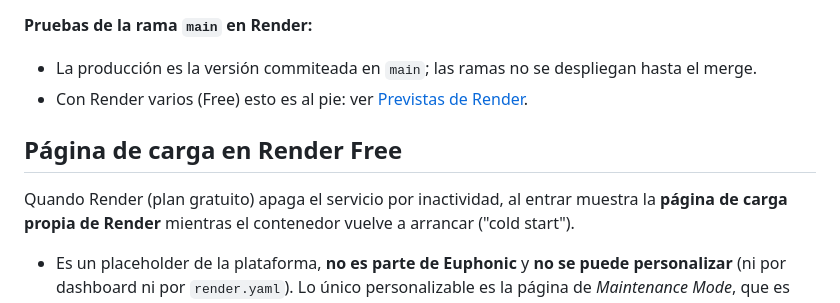
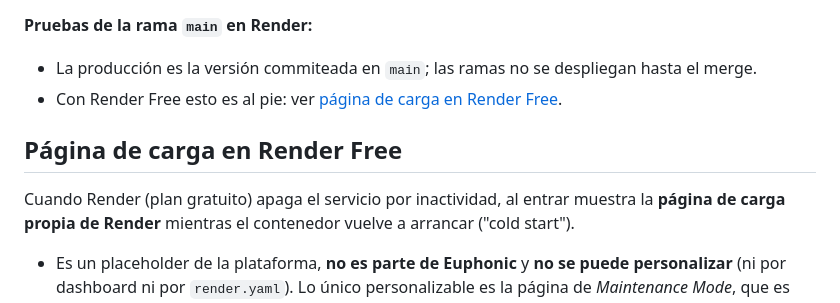
Before and after one commit to gesielVazquez/Euphonic, a Markdown page: README.md, the part around the change. Drawn GitHub-style.

Commit message:
docs: fix typos in README

```diff
--- a/README.md
+++ b/README.md
@@ -78,11 +78,11 @@ cualquier versión si algo falla.
 
 - La producción es la versión commiteada en `main`; las ramas no se despliegan
   hasta el merge.
-- Con Render varios (Free) esto es al pie: ver [Previstas de Render](#pagina-de-carga-en-render-free).
+- Con Render Free esto es al pie: ver [página de carga en Render Free](#pagina-de-carga-en-render-free).
 
 ## Página de carga en Render Free
 
-Quando Render (plan gratuito) apaga el servicio por inactividad, al entrar muestra
+Cuando Render (plan gratuito) apaga el servicio por inactividad, al entrar muestra
 la **página de carga propia de Render** mientras el contenedor vuelve a arrancar
 ("cold start").
 
```
